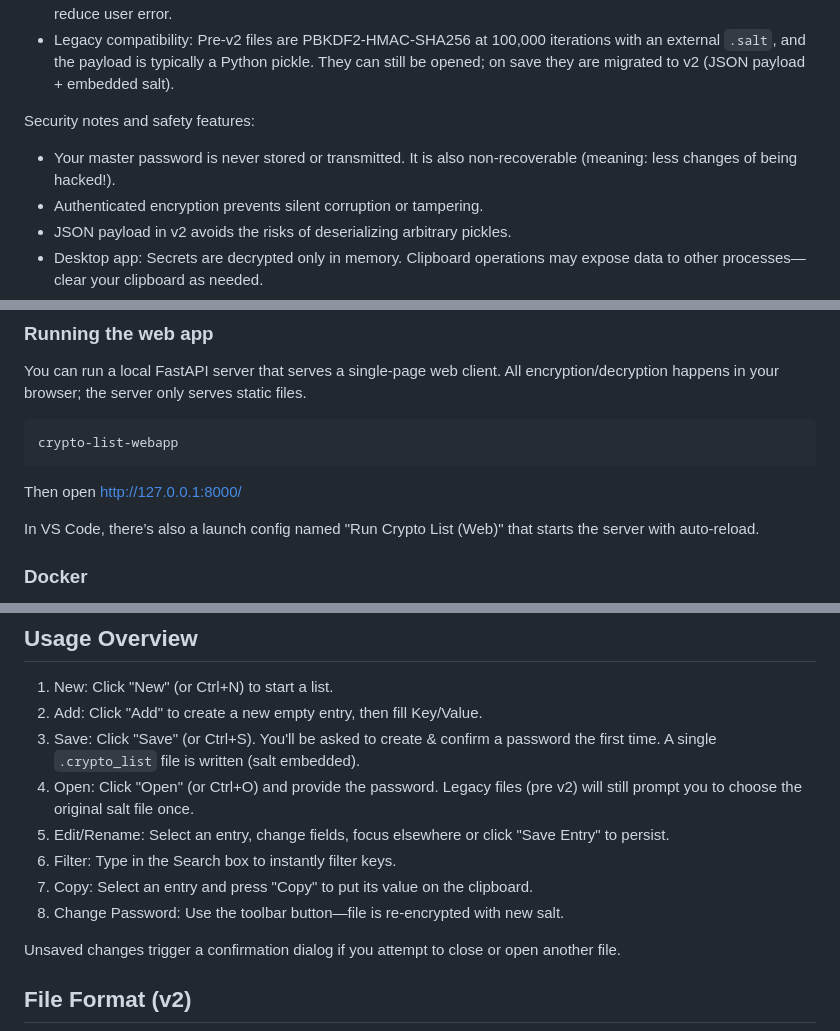
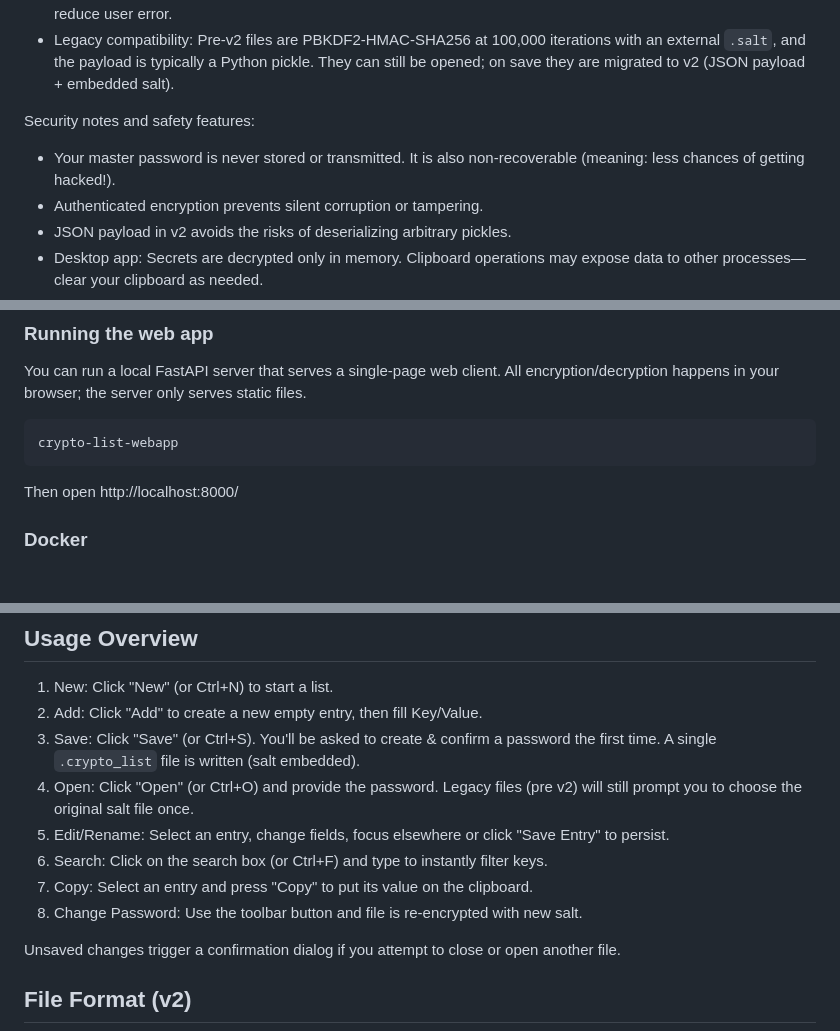
Before and after one commit to pboechat/crypto_list, a Markdown page: README.md, 3 parts joined by grey strips. GitHub-like rendering; blank space fills up the shorter version.

Commit message:
Revised security notes and instructions in README.
Updated README to improve clarity and fix typos.

````diff
--- a/README.md
+++ b/README.md
@@ -13,7 +13,7 @@ A straight-forward, file-based secret manager with easy-to-use Tkinter and web i
 - Legacy compatibility: Pre-v2 files are PBKDF2-HMAC-SHA256 at 100,000 iterations with an external `.salt`, and the payload is typically a Python pickle. They can still be opened; on save they are migrated to v2 (JSON payload + embedded salt).
 
 Security notes and safety features:
-- Your master password is never stored or transmitted. It is also non-recoverable (meaning: less changes of being hacked!).
+- Your master password is never stored or transmitted. It is also non-recoverable (meaning: less chances of getting hacked!).
 - Authenticated encryption prevents silent corruption or tampering.
 - JSON payload in v2 avoids the risks of deserializing arbitrary pickles.
 - Desktop app: Secrets are decrypted only in memory. Clipboard operations may expose data to other processes—clear your clipboard as needed.
@@ -61,9 +61,7 @@ You can run a local FastAPI server that serves a single-page web client. All enc
 crypto-list-webapp
 ```
 
-Then open http://127.0.0.1:8000/
-
-In VS Code, there’s also a launch config named "Run Crypto List (Web)" that starts the server with auto-reload.
+Then open http://localhost:8000/
 
 ### Docker
 
@@ -91,9 +89,9 @@ The web app supports both v2 and legacy files. For legacy files, you’ll be pro
 3. Save: Click "Save" (or Ctrl+S). You'll be asked to create & confirm a password the first time. A single `.crypto_list` file is written (salt embedded).
 4. Open: Click "Open" (or Ctrl+O) and provide the password. Legacy files (pre v2) will still prompt you to choose the original salt file once.
 5. Edit/Rename: Select an entry, change fields, focus elsewhere or click "Save Entry" to persist.
-6. Filter: Type in the Search box to instantly filter keys.
+6. Search: Click on the search box (or Ctrl+F) and type to instantly filter keys.
 7. Copy: Select an entry and press "Copy" to put its value on the clipboard.
-8. Change Password: Use the toolbar button—file is re-encrypted with new salt.
+8. Change Password: Use the toolbar button and file is re-encrypted with new salt.
 
 Unsaved changes trigger a confirmation dialog if you attempt to close or open another file.
 
````
Also changed, not shown: other parts of README.md (+0 -2 lines).
